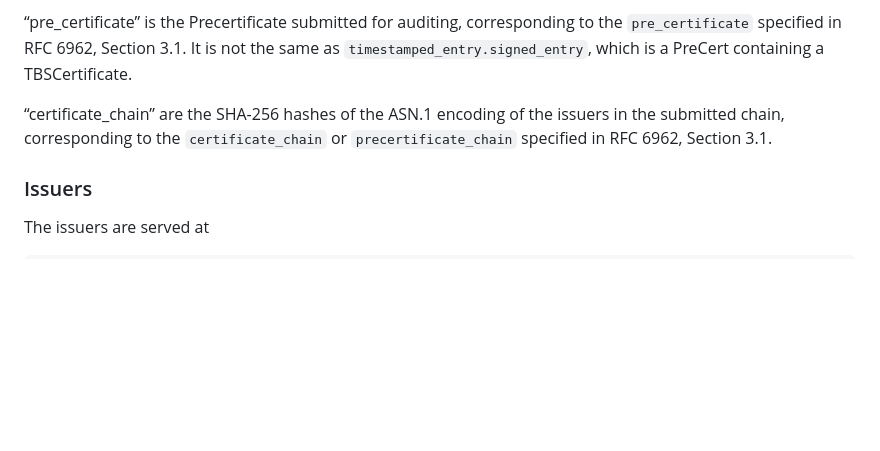
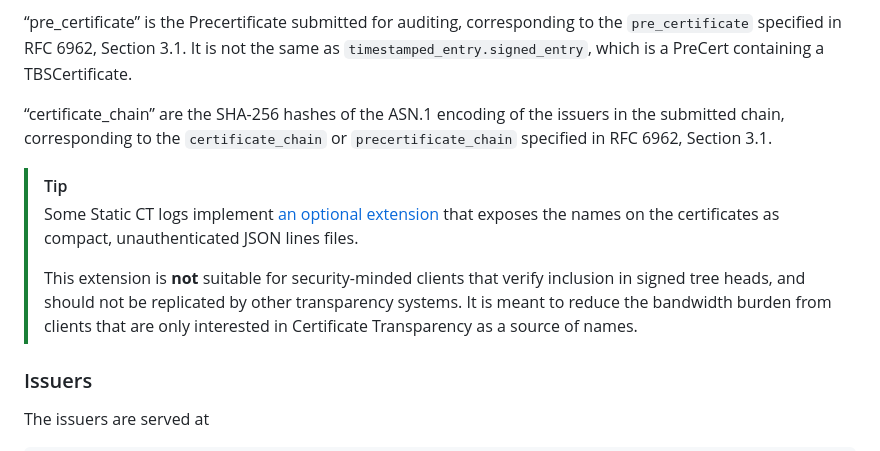
Before and after one commit to C2SP/C2SP, a Markdown page: static-ct-api.md, the part around the change. GitHub-like rendering; blank space fills up the shorter version.

Commit message:
static-ct-api: add link to names tiles extension (#157)

```diff
--- a/static-ct-api.md
+++ b/static-ct-api.md
@@ -299,6 +299,17 @@ as `timestamped_entry.signed_entry`, which is a PreCert containing a TBSCertific
 in the submitted chain, corresponding to the `certificate_chain` or
 `precertificate_chain` specified in RFC 6962, Section 3.1.
 
+> [!TIP]
+> Some Static CT logs implement [an optional
+> extension](https://github.com/FiloSottile/sunlight/blob/main/names-tiles.md)
+> that exposes the names on the certificates as compact, unauthenticated JSON
+> lines files.
+>
+> This extension is **not** suitable for security-minded clients that verify
+> inclusion in signed tree heads, and should not be replicated by other
+> transparency systems. It is meant to reduce the bandwidth burden from clients
+> that are only interested in Certificate Transparency as a source of names.
+
 ### Issuers
 
 The issuers are served at
```
